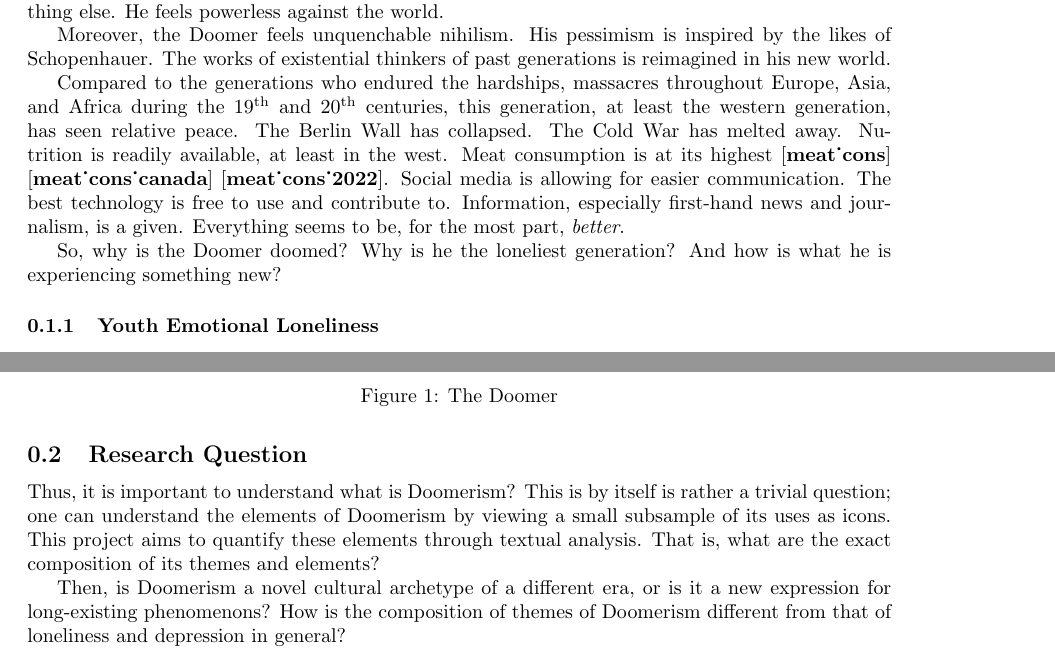
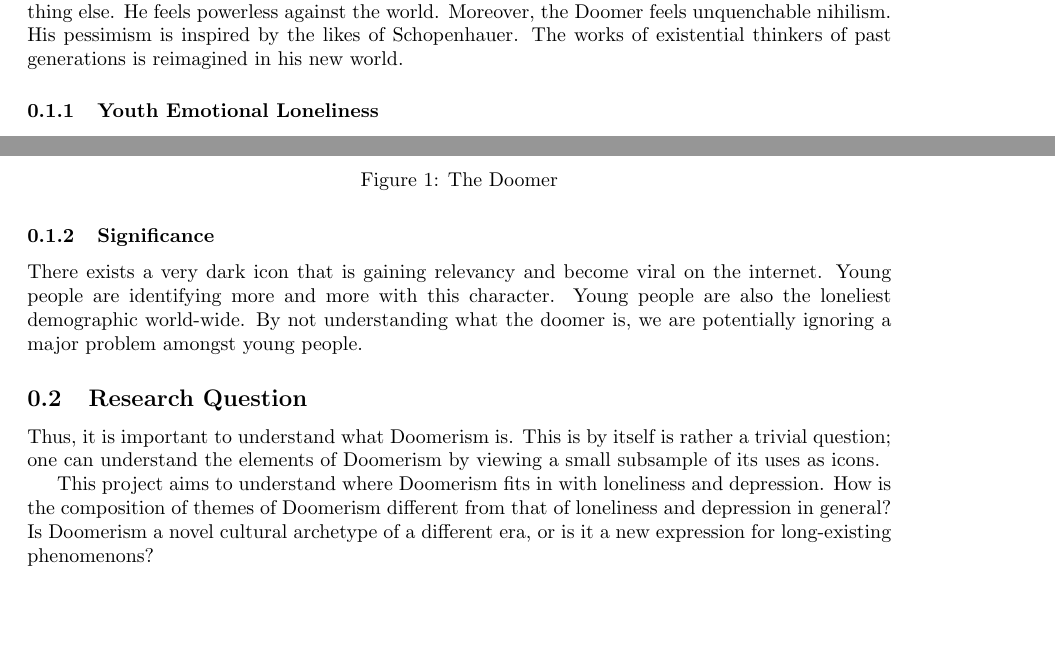
Before and after one commit to aliraeisdanaei/Doomer_Analysis, a LaTeX document (Report/Sections/introduction.tex): two parts of pages 1 and 2 of 2, joined at a grey line, cut so that both start at the same text, the shorter picture padded with empty space. Compiled offline with pdfLaTeX.

Commit message:
adding of presentation and change to intro

```diff
--- a/Report/Sections/introduction.tex
+++ b/Report/Sections/introduction.tex
@@ -16,22 +17,26 @@ He is hopeless, dark, and alone. His world is that of the dilapidated post-sovie
+The doomer is hopeless, dark, and alone.
+His world is that of the dilapidated post-soviet blocks.
+He sees no sunlight, no tree, no love.
 
 The use of iconography and specifically the Doomer as a cultural and social icon is studied by Karel Němeček \cite{memes_reservoir}. Karel Němeček identifies powerlessness and meaninglessness as the predominant forces of Doomerism.
 
-The Doomer is left with the problems, of social inequality, pollution, global warming, and everything else. He feels powerless against the world.
+The Doomer is left with the problems, of social inequality, pollution, global warming, and everything else.
+He feels powerless against the world.
+Moreover, the Doomer feels unquenchable nihilism. His pessimism is inspired by the likes of Schopenhauer.
+The works of existential thinkers of past generations is reimagined in his new world.
 
-Moreover, the Doomer feels unquenchable nihilism. His pessimism is inspired by the likes of Schopenhauer. The works of existential thinkers of past generations is reimagined in his new world.
+% Compared to the generations who endured the hardships, massacres throughout Europe, Asia, and Africa during the 19\textsuperscript{th} and 20\textsuperscript{th} centuries,
+% this generation, at least the western generation, has seen relative peace.
+% The Berlin Wall has collapsed.
+% The Cold War has melted away.
+% Nutrition is readily available, at least in the west.
+% Meat consumption is at its highest \cite{meat_cons} \cite{meat_cons_canada} \cite{meat_cons_2022}.
+% Social media is allowing for easier communication.
+% The best technology is free to use and contribute to.
+% Information, especially first-hand news and journalism, is a given.
+% Everything seems to be, for the most part, \textit{better}.
 
-Compared to the generations who endured the hardships, massacres throughout Europe, Asia, and Africa during the 19\textsuperscript{th} and 20\textsuperscript{th} centuries,
-this generation, at least the western generation, has seen relative peace.
-The Berlin Wall has collapsed.
-The Cold War has melted away.
-Nutrition is readily available, at least in the west.
-Meat consumption is at its highest \cite{meat_cons} \cite{meat_cons_canada} \cite{meat_cons_2022}.
-Social media is allowing for easier communication.
-The best technology is free to use and contribute to.
-Information, especially first-hand news and journalism, is a given.
-Everything seems to be, for the most part, \textit{better}.
-
-So, why is the Doomer doomed? Why is he the loneliest generation? And how is what he is experiencing something new?
+% So, why is the Doomer doomed? Why is he the loneliest generation? And how is what he is experiencing something new?
 
 \subsubsection{Youth Emotional Loneliness}
 
@@ -48,12 +53,19 @@ In particular, Statistics Canada has identified those aged 15-24 as the lonelies
     \label{fig:Doomer}
 \end{figure}
 
+\subsubsection{Significance}
+There exists a very dark icon that is gaining relevancy and become viral on the internet.
+Young people are identifying more and more with this character.
+Young people are also the loneliest demographic world-wide.
+By not understanding what the doomer is, we are potentially ignoring a major problem amongst young people.
+
 \subsection{Research Question}
-Thus, it is important to understand what is Doomerism?
+Thus, it is important to understand what Doomerism is.
 This is by itself is rather a trivial question; one can understand the elements of Doomerism by viewing a small subsample of its uses as icons.
-This project aims to quantify these elements through textual analysis.
-That is, what are the exact composition of its themes and elements?
+% This project aims to quantify these elements through textual analysis.
+% That is, what are the exact composition of its themes and elements?
 
-Then, is Doomerism a novel cultural archetype of a different era, or is it a new expression for long-existing phenomenons?
+This project aims to understand where Doomerism fits in with loneliness and depression.
 How is the composition of themes of Doomerism different from that of loneliness and depression in general?
+Is Doomerism a novel cultural archetype of a different era, or is it a new expression for long-existing phenomenons?
 \end{document}
```
Also changed, not shown: Presentations/Report.pdf (added), Report/Sections/introduction.tex (7 more changed lines), 1 other file.
